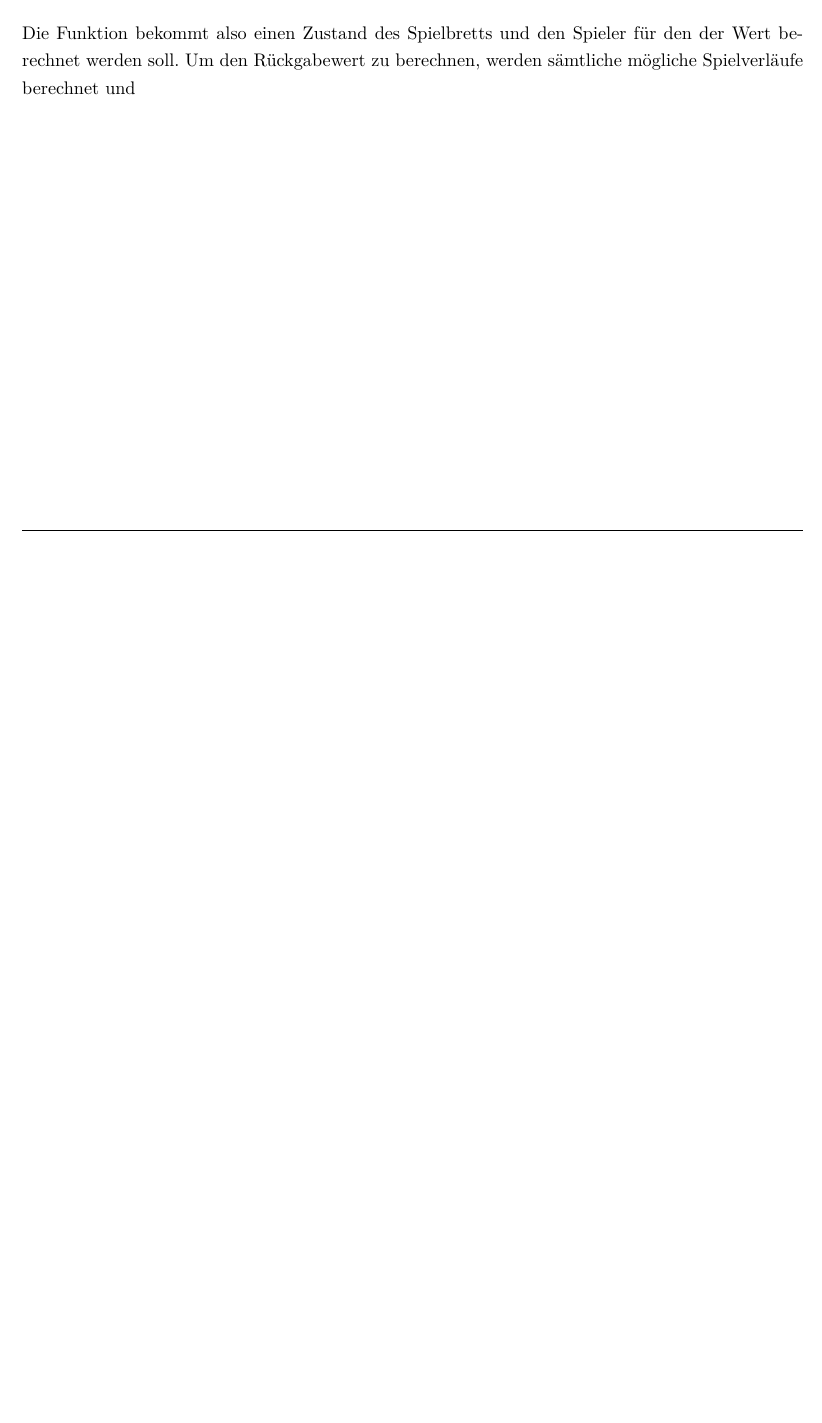
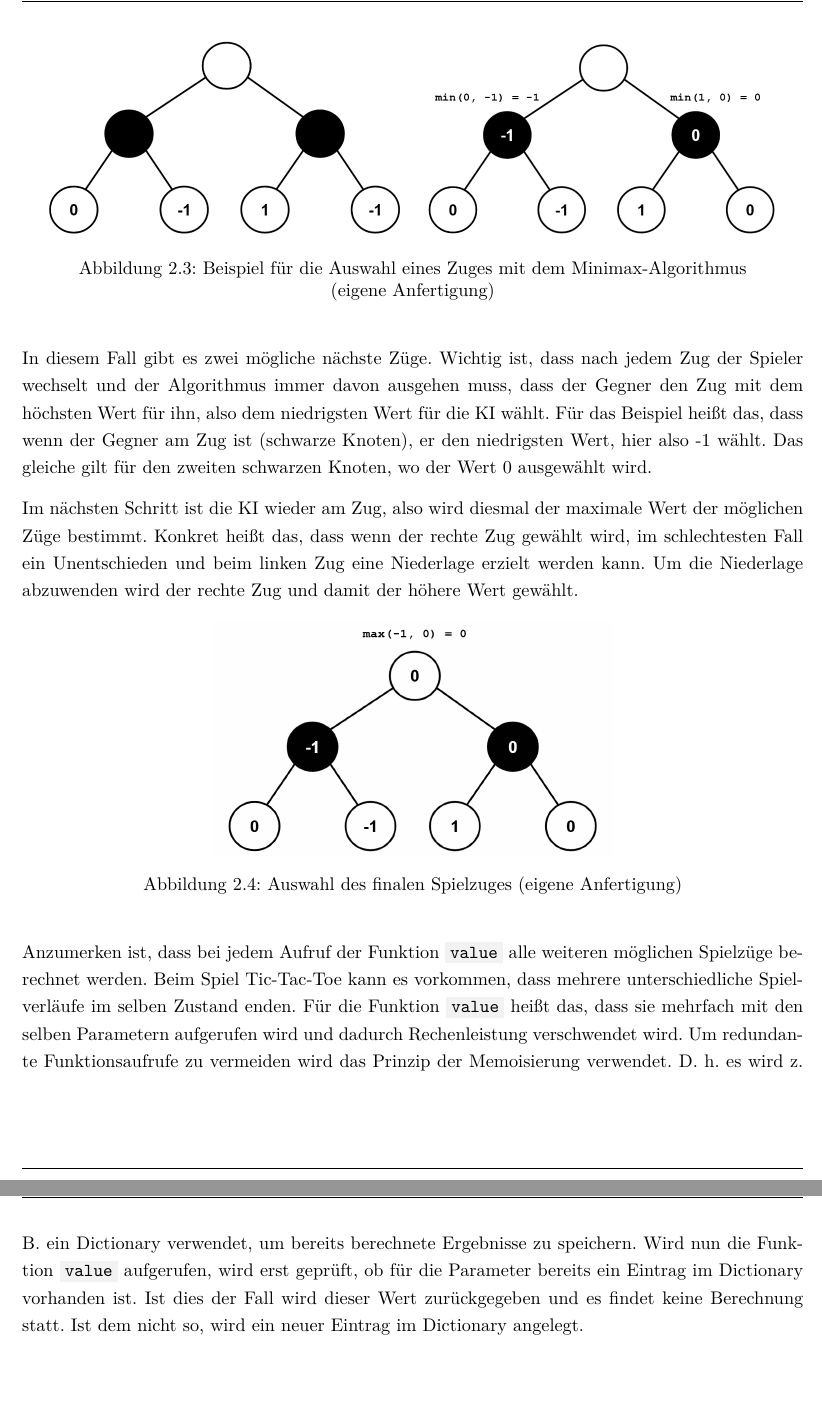
Before and after one commit to floriangoelz/minimax-tictactoe-java, a LaTeX document (LaTeX/master.tex, which reads LaTeX/02_theorie.tex): part of page 9 of 9 before the commit and two parts of pages 10 and 11 of 11 after it, the two joined at a grey line, cut at the place of the change, the shorter picture padded with empty space. Compiled offline with pdfLaTeX.

Commit message:
completed chapter minimax

```diff
--- a/LaTeX/02_theorie.tex
+++ b/LaTeX/02_theorie.tex
@@ -44,4 +44,2 @@ Die Rückgabewert symbolisieren dabei den bestmöglichen Ausgang eines Zuges:
 \end{itemize}
 
-Die Funktion bekommt also einen Zustand des Spielbretts und den Spieler für den der Wert berechnet werden soll.
-Um den Rückgabewert zu berechnen, werden sämtliche mögliche Spielverläufe berechnet und
@@ -47,0 +53,29 @@ Um den Rückgabewert zu berechnen, werden sämtliche mögliche Spielverläufe be
+\begin{figure}[H]
+    \centering
+    \includegraphics[scale=0.4]{img/minimax_step_0.png}
+    \caption[Beispiel für die Auswahl eines Zuges mit dem Minimax-Algorithmus]{Beispiel für die Auswahl eines Zuges mit dem Minimax-Algorithmus \\ (eigene Anfertigung)}
+\end{figure}
+
+In diesem Fall gibt es zwei mögliche nächste Züge. Wichtig ist, dass nach jedem Zug der Spieler wechselt und der Algorithmus
+immer davon ausgehen muss, dass der Gegner den Zug mit dem höchsten Wert für ihn, also dem niedrigsten Wert für die KI wählt.
+Für das Beispiel heißt das, dass wenn der Gegner am Zug ist (schwarze Knoten), er den niedrigsten Wert, hier also -1 wählt.
+Das gleiche gilt für den zweiten schwarzen Knoten, wo der Wert 0 ausgewählt wird.
+
+Im nächsten Schritt ist die KI wieder am Zug, also wird diesmal der maximale Wert der möglichen Züge bestimmt. Konkret heißt das,
+dass wenn der rechte Zug gewählt wird, im schlechtesten Fall ein Unentschieden und beim linken Zug eine Niederlage erzielt werden kann.
+Um die Niederlage abzuwenden wird der rechte Zug und damit der höhere Wert gewählt.
+
+\begin{figure}[H]
+    \centering
+    \includegraphics[scale=0.25]{img/minimax_step_1.png}
+    \caption[Auswahl des finalen Spielzuges]{Auswahl des finalen Spielzuges (eigene Anfertigung)}
+\end{figure}
+
+Anzumerken ist, dass bei jedem Aufruf der Funktion \code{value} alle weiteren möglichen Spielzüge berechnet werden.
+Beim Spiel Tic-Tac-Toe kann es vorkommen, dass mehrere unterschiedliche Spielverläufe im selben Zustand enden.
+Für die Funktion \code{value} heißt das, dass sie mehrfach mit den selben Parametern aufgerufen wird und dadurch
+Rechenleistung verschwendet wird. Um redundante Funktionsaufrufe zu vermeiden wird das Prinzip der Memoisierung
+verwendet. D. h. es wird z. B. ein Dictionary verwendet, um bereits berechnete Ergebnisse zu speichern. Wird nun
+die Funktion \code{value} aufgerufen, wird erst geprüft, ob für die Parameter bereits ein Eintrag im Dictionary
+vorhanden ist. Ist dies der Fall wird dieser Wert zurückgegeben und es findet keine Berechnung statt. Ist dem nicht
+so, wird ein neuer Eintrag im Dictionary angelegt.
```
Also changed, not shown: LaTeX/img/minimax_step_0.png (added), LaTeX/img/minimax_step_1.png (added), LaTeX/02_theorie.tex (15 more changed lines).
